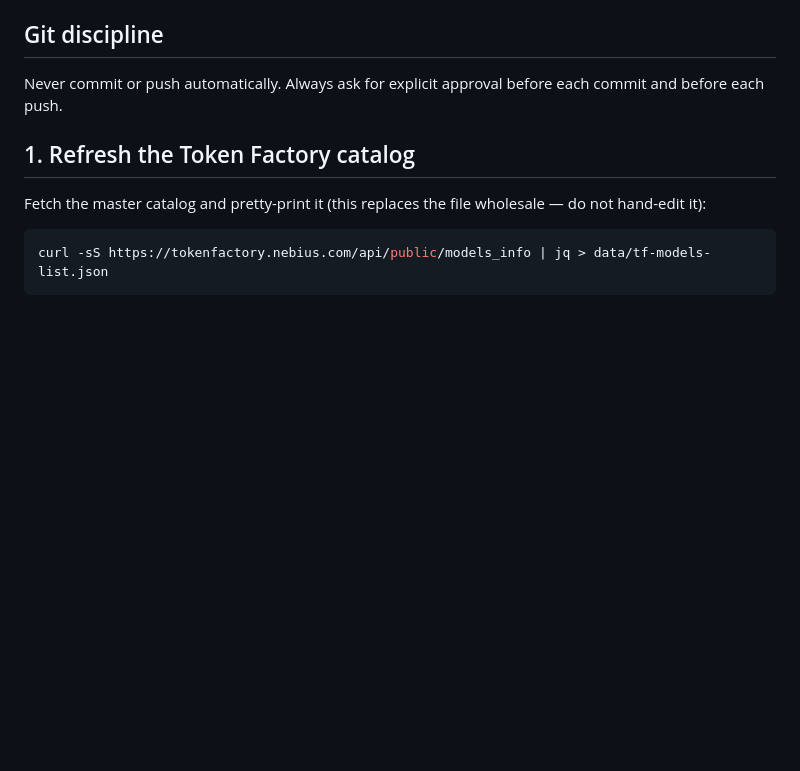
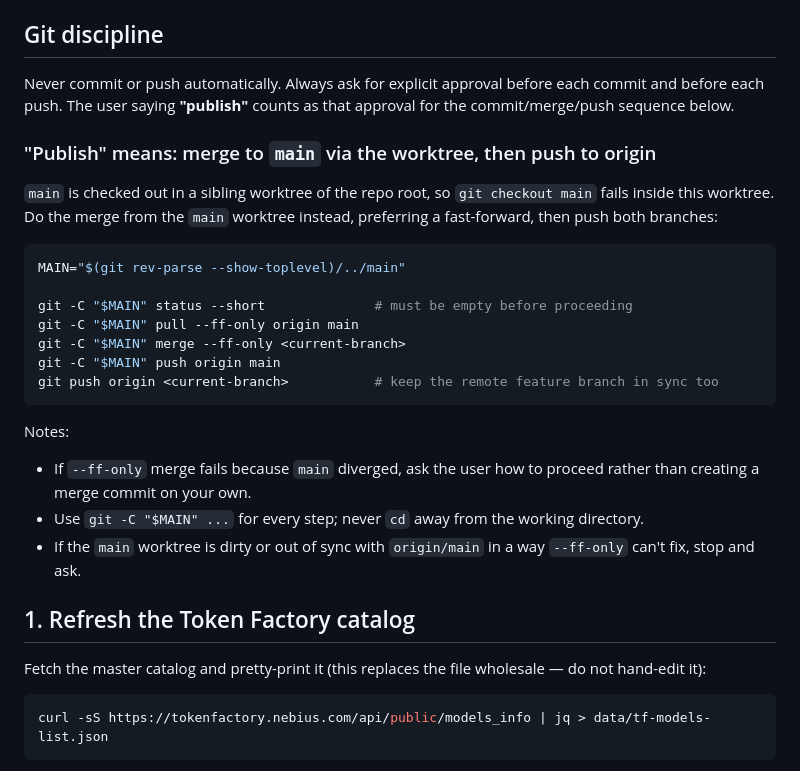
Before and after one commit to sujee/practical-llm-evals, a Markdown page: providers/nebius-token-factory/AGENTS.md, the part around the change. Rendered like a GitHub page; blank space fills up the shorter version.

Commit message:
AGENTS.md: document 'publish' convention (worktree merge to main + push to origin)

````diff
--- a/providers/nebius-token-factory/AGENTS.md
+++ b/providers/nebius-token-factory/AGENTS.md
@@ -21,6 +21,27 @@ The user-facing version of this same workflow is in `model-visualizer/README.md`
 ## Git discipline
 
 Never commit or push automatically. Always ask for explicit approval before each commit and before each push.
+The user saying **"publish"** counts as that approval for the commit/merge/push sequence below.
+
+### "Publish" means: merge to `main` via the worktree, then push to origin
+
+`main` is checked out in a sibling worktree of the repo root, so `git checkout main` fails inside this
+worktree. Do the merge from the `main` worktree instead, preferring a fast-forward, then push both branches:
+
+```bash
+MAIN="$(git rev-parse --show-toplevel)/../main"
+
+git -C "$MAIN" status --short              # must be empty before proceeding
+git -C "$MAIN" pull --ff-only origin main
+git -C "$MAIN" merge --ff-only <current-branch>
+git -C "$MAIN" push origin main
+git push origin <current-branch>           # keep the remote feature branch in sync too
+```
+
+Notes:
+- If `--ff-only` merge fails because `main` diverged, ask the user how to proceed rather than creating a merge commit on your own.
+- Use `git -C "$MAIN" ...` for every step; never `cd` away from the working directory.
+- If the `main` worktree is dirty or out of sync with `origin/main` in a way `--ff-only` can't fix, stop and ask.
 
 ## 1. Refresh the Token Factory catalog
 
````
